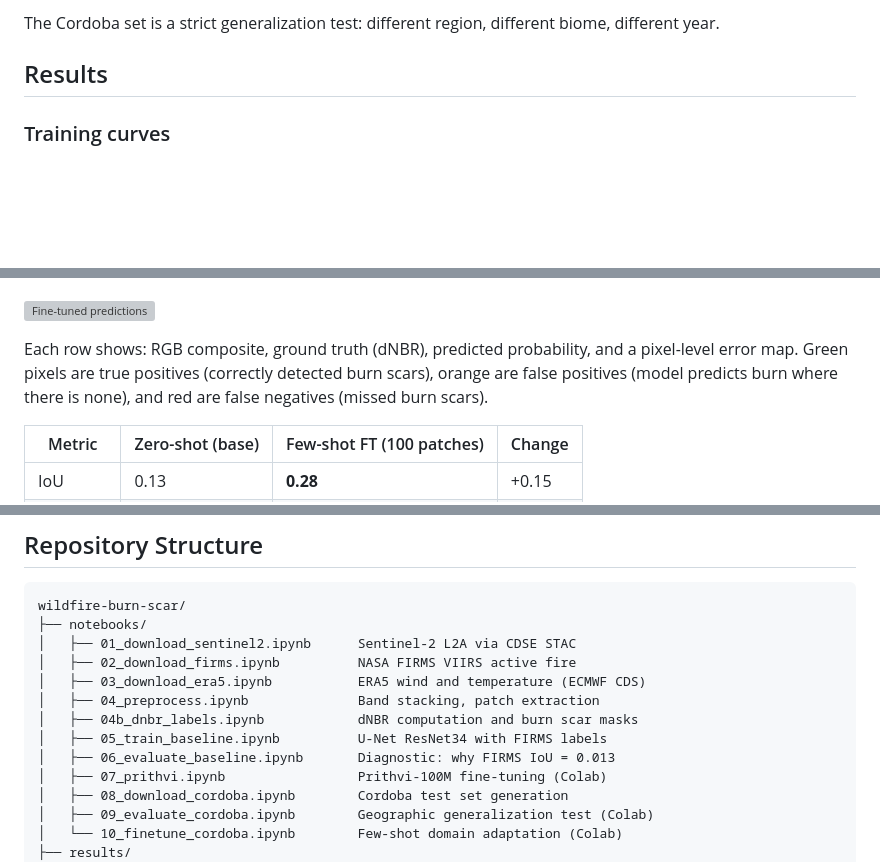
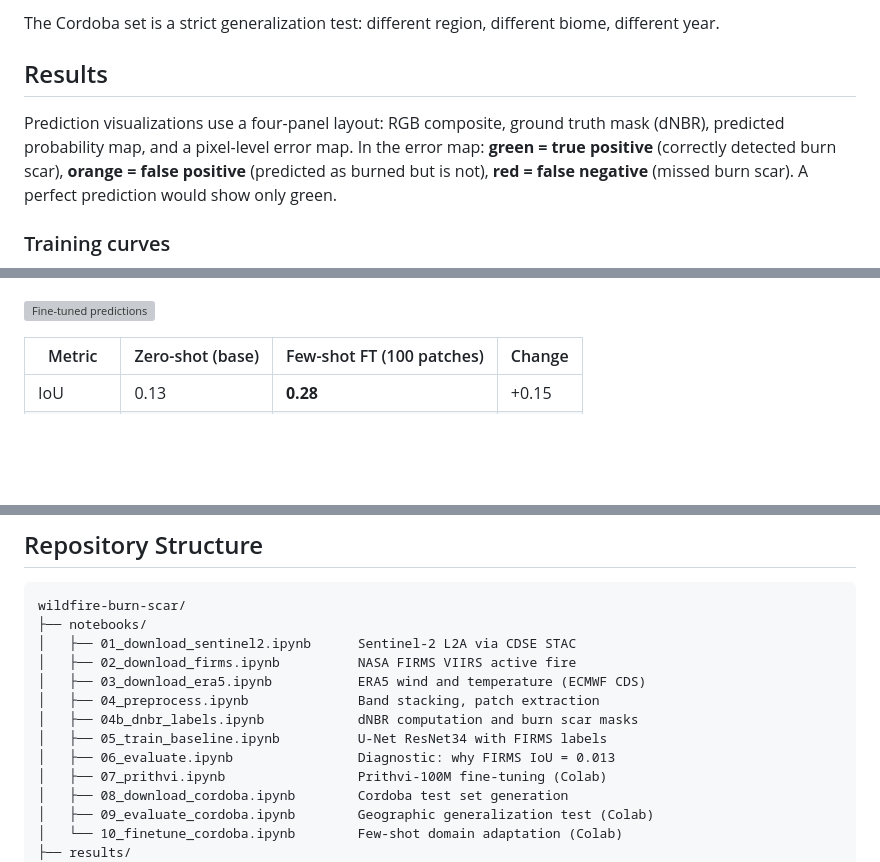
Before and after one commit to aacunapintos/wildfire-burn-scar-detection, a Markdown page: README.md, 3 parts joined by grey strips. Rendered like a GitHub page; blank space fills up the shorter version; grey boxes are pictures that could not be loaded.

Commit message:
Improve README: move TP/FP/FN legend to Results intro, fix notebook name

```diff
--- a/README.md
+++ b/README.md
@@ -68,6 +68,8 @@ The Cordoba set is a strict generalization test: different region, different bio
 
 ## Results
 
+Prediction visualizations use a four-panel layout: RGB composite, ground truth mask (dNBR), predicted probability map, and a pixel-level error map. In the error map: **green = true positive** (correctly detected burn scar), **orange = false positive** (predicted as burned but is not), **red = false negative** (missed burn scar). A perfect prediction would show only green.
+
 ### Training curves
 
 ![Training curves](results/training_curves_prithvi_burn_scar.png)
@@ -103,7 +105,6 @@ To address the precision gap, the FPN decoder was fine-tuned on 100 Cordoba patc
 
 ![Fine-tuned predictions](results/cordoba_finetune_predictions.png)
 
-Each row shows: RGB composite, ground truth (dNBR), predicted probability, and a pixel-level error map. Green pixels are true positives (correctly detected burn scars), orange are false positives (model predicts burn where there is none), and red are false negatives (missed burn scars).
 
 | Metric | Zero-shot (base) | Few-shot FT (100 patches) | Change |
 |---|---|---|---|
@@ -134,7 +135,7 @@ wildfire-burn-scar/
 │   ├── 04_preprocess.ipynb              Band stacking, patch extraction
 │   ├── 04b_dnbr_labels.ipynb            dNBR computation and burn scar masks
 │   ├── 05_train_baseline.ipynb          U-Net ResNet34 with FIRMS labels
-│   ├── 06_evaluate_baseline.ipynb       Diagnostic: why FIRMS IoU = 0.013
+│   ├── 06_evaluate.ipynb                Diagnostic: why FIRMS IoU = 0.013
 │   ├── 07_prithvi.ipynb                 Prithvi-100M fine-tuning (Colab)
 │   ├── 08_download_cordoba.ipynb        Cordoba test set generation
 │   ├── 09_evaluate_cordoba.ipynb        Geographic generalization test (Colab)
```
